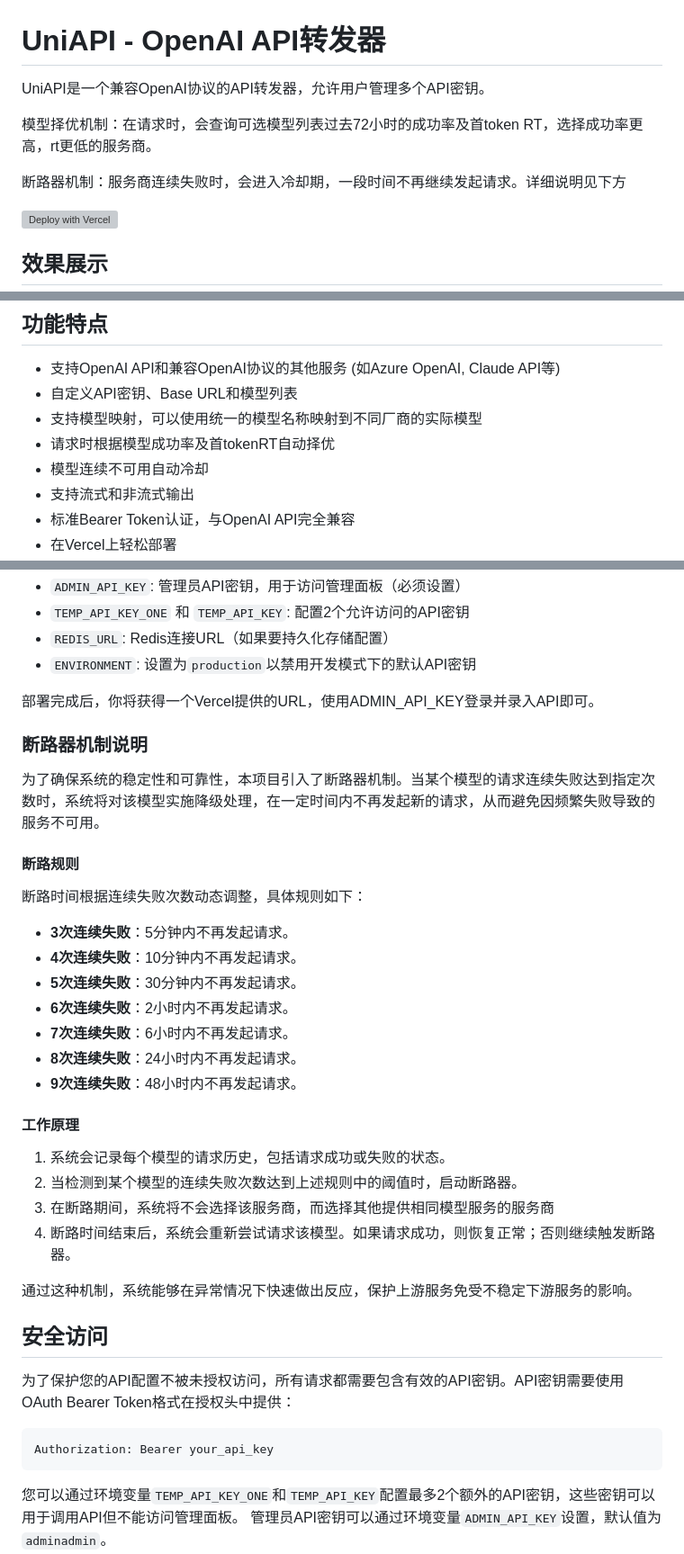
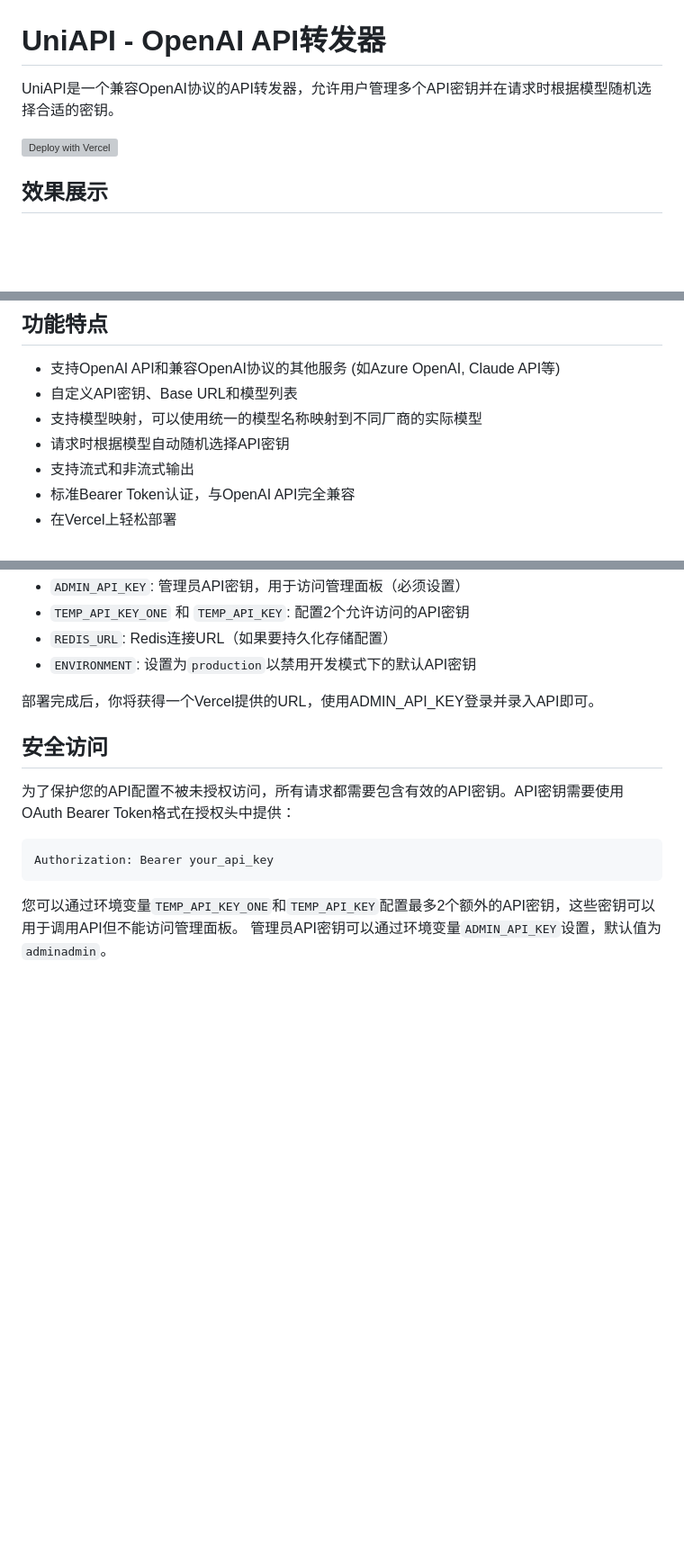
Before and after one commit to rowink/uni-api, a Markdown page: README.md, 3 parts joined by grey strips. Shown: that part at 90% size. Rendered like a GitHub page; blank space fills up the shorter version; grey boxes are pictures that could not be loaded.

Commit message:
feat(README): 对齐base

```diff
--- a/README.md
+++ b/README.md
@@ -1,11 +1,6 @@
 # UniAPI - OpenAI API转发器
 
-UniAPI是一个兼容OpenAI协议的API转发器，允许用户管理多个API密钥。
-
-模型择优机制：在请求时，会查询可选模型列表过去72小时的成功率及首token RT，选择成功率更高，rt更低的服务商。
-
-断路器机制：服务商连续失败时，会进入冷却期，一段时间不再继续发起请求。详细说明见下方
-
+UniAPI是一个兼容OpenAI协议的API转发器，允许用户管理多个API密钥并在请求时根据模型随机选择合适的密钥。
 
 [![Deploy with Vercel](https://vercel.com/button)](https://vercel.com/new/clone?repository-url=https%3A%2F%2Fgithub.com%2Fzhangtyzzz%2Funi-api&env=ADMIN_API_KEY,TEMP_API_KEY,ENVIRONMENT&envDescription=%60ADMIN_API_KEY%60%3A%20%E7%AE%A1%E7%90%86%E5%91%98API%E5%AF%86%E9%92%A5%EF%BC%8C%E7%94%A8%E4%BA%8E%E8%AE%BF%E9%97%AE%E7%AE%A1%E7%90%86%E9%9D%A2%E6%9D%BF%EF%BC%88%E5%BF%85%E9%A1%BB%E8%AE%BE%E7%BD%AE%EF%BC%89%20%20%60TEMP_API_KEY_ONE%60%20%E5%92%8C%20%60TEMP_API_KEY%60%3A%20%E9%85%8D%E7%BD%AE2%E4%B8%AA%E5%85%81%E8%AE%B8%E8%AE%BF%E9%97%AE%E7%9A%84API%E5%AF%86%E9%92%A5%20%60REDIS_URL%60%3A%20Redis%E8%BF%9E%E6%8E%A5URL%EF%BC%88%E5%A6%82%E6%9E%9C%E8%A6%81%E6%8C%81%E4%B9%85%E5%8C%96%E5%AD%98%E5%82%A8%E9%85%8D%E7%BD%AE%EF%BC%89%20%60ENVIRONMENT%60%3A%20%E8%AE%BE%E7%BD%AE%E4%B8%BA%60production%60%E4%BB%A5%E7%A6%81%E7%94%A8%E5%BC%80%E5%8F%91%E6%A8%A1%E5%BC%8F%E4%B8%8B%E7%9A%84%E9%BB%98%E8%AE%A4API%E5%AF%86%E9%92%A5)
 
@@ -24,8 +19,7 @@ UniAPI是一个兼容OpenAI协议的API转发器，允许用户管理多个API
 - 支持OpenAI API和兼容OpenAI协议的其他服务 (如Azure OpenAI, Claude API等)
 - 自定义API密钥、Base URL和模型列表
 - 支持模型映射，可以使用统一的模型名称映射到不同厂商的实际模型
-- 请求时根据模型成功率及首tokenRT自动择优
-- 模型连续不可用自动冷却
+- 请求时根据模型自动随机选择API密钥
 - 支持流式和非流式输出
 - 标准Bearer Token认证，与OpenAI API完全兼容
 - 在Vercel上轻松部署
@@ -44,32 +38,6 @@ UniAPI是一个兼容OpenAI协议的API转发器，允许用户管理多个API
    - `ENVIRONMENT`: 设置为`production`以禁用开发模式下的默认API密钥
 
 部署完成后，你将获得一个Vercel提供的URL，使用ADMIN_API_KEY登录并录入API即可。
-
-### 断路器机制说明
-
-为了确保系统的稳定性和可靠性，本项目引入了断路器机制。当某个模型的请求连续失败达到指定次数时，系统将对该模型实施降级处理，在一定时间内不再发起新的请求，从而避免因频繁失败导致的服务不可用。
-
-#### 断路规则
-
-断路时间根据连续失败次数动态调整，具体规则如下：
-
-- **3次连续失败**：5分钟内不再发起请求。
-- **4次连续失败**：10分钟内不再发起请求。
-- **5次连续失败**：30分钟内不再发起请求。
-- **6次连续失败**：2小时内不再发起请求。
-- **7次连续失败**：6小时内不再发起请求。
-- **8次连续失败**：24小时内不再发起请求。
-- **9次连续失败**：48小时内不再发起请求。
-
-#### 工作原理
-
-1. 系统会记录每个模型的请求历史，包括请求成功或失败的状态。
-2. 当检测到某个模型的连续失败次数达到上述规则中的阈值时，启动断路器。
-3. 在断路期间，系统将不会选择该服务商，而选择其他提供相同模型服务的服务商
-4. 断路时间结束后，系统会重新尝试请求该模型。如果请求成功，则恢复正常；否则继续触发断路器。
-
-通过这种机制，系统能够在异常情况下快速做出反应，保护上游服务免受不稳定下游服务的影响。
-
 
 ## 安全访问
 
```
